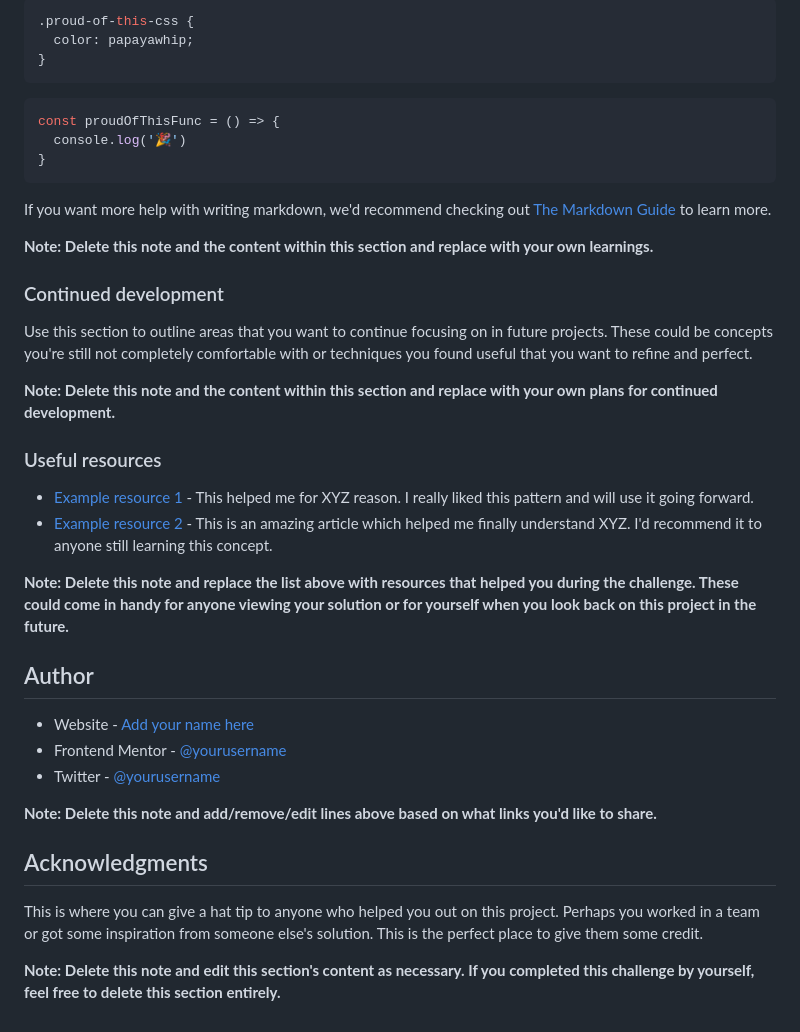
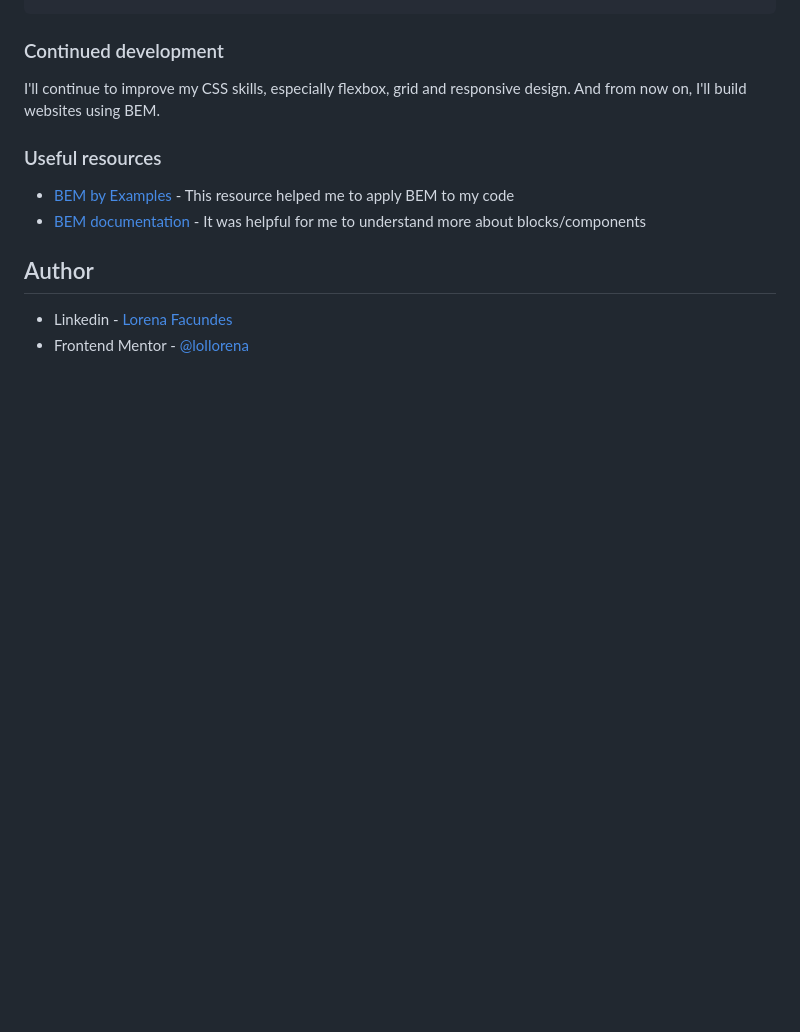
Before and after one commit to lollorena/frontend-mentor-huddle-landing-page-with-alternating-feature-blocks, a Markdown page: readme.md, the part around the change printed below. GitHub-like rendering; blank space fills up the shorter version.

````diff
--- a/readme.md
+++ b/readme.md
@@ -70,42 +61,15 @@ To see how you can add code snippets, see below:
 ```
-```css
-.proud-of-this-css {
-  color: papayawhip;
-}
-```
-```js
-const proudOfThisFunc = () => {
-  console.log('🎉')
-}
-```
-
-If you want more help with writing markdown, we'd recommend checking out [The Markdown Guide](https://www.markdownguide.org/) to learn more.
-
-**Note: Delete this note and the content within this section and replace with your own learnings.**
 
 ### Continued development
 
-Use this section to outline areas that you want to continue focusing on in future projects. These could be concepts you're still not completely comfortable with or techniques you found useful that you want to refine and perfect.
-
-**Note: Delete this note and the content within this section and replace with your own plans for continued development.**
+I'll continue to improve my CSS skills, especially flexbox, grid and responsive design. And from now on, I'll build websites using BEM.
 
 ### Useful resources
 
-- [Example resource 1](https://www.example.com) - This helped me for XYZ reason. I really liked this pattern and will use it going forward.
-- [Example resource 2](https://www.example.com) - This is an amazing article which helped me finally understand XYZ. I'd recommend it to anyone still learning this concept.
-
-**Note: Delete this note and replace the list above with resources that helped you during the challenge. These could come in handy for anyone viewing your solution or for yourself when you look back on this project in the future.**
+- [BEM by Examples](https://sparkbox.com/foundry/bem_by_example) - This resource helped me to apply BEM to my code
+- [BEM documentation](https://en.bem.info/methodology/) - It was helpful for me to understand more about blocks/components
 
 ## Author
 
-- Website - [Add your name here](https://www.your-site.com)
-- Frontend Mentor - [@yourusername](https://www.frontendmentor.io/profile/yourusername)
-- Twitter - [@yourusername](https://www.twitter.com/yourusername)
-
-**Note: Delete this note and add/remove/edit lines above based on what links you'd like to share.**
-
-## Acknowledgments
-
-This is where you can give a hat tip to anyone who helped you out on this project. Perhaps you worked in a team or got some inspiration from someone else's solution. This is the perfect place to give them some credit.
-
-**Note: Delete this note and edit this section's content as necessary. If you completed this challenge by yourself, feel free to delete this section entirely.**
+-  Linkedin - [Lorena Facundes](https://www.linkedin.com/in/lorena-f-aa011524a/)
+- Frontend Mentor - [@lollorena](https://www.frontendmentor.io/profile/lollorena)
````
Also changed, not shown: other parts of readme.md (+19 -28 lines), src/img/Laptop-1-1440x900.png (added).
